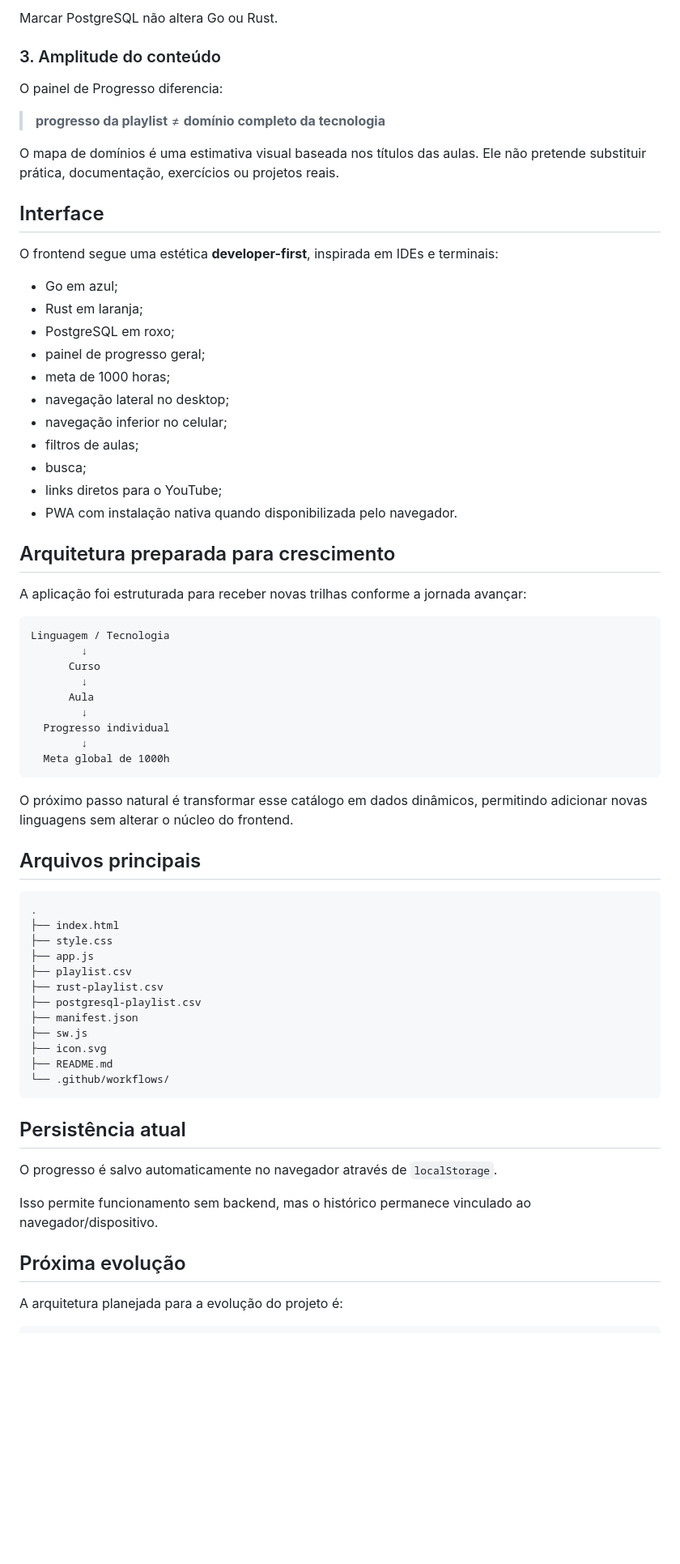
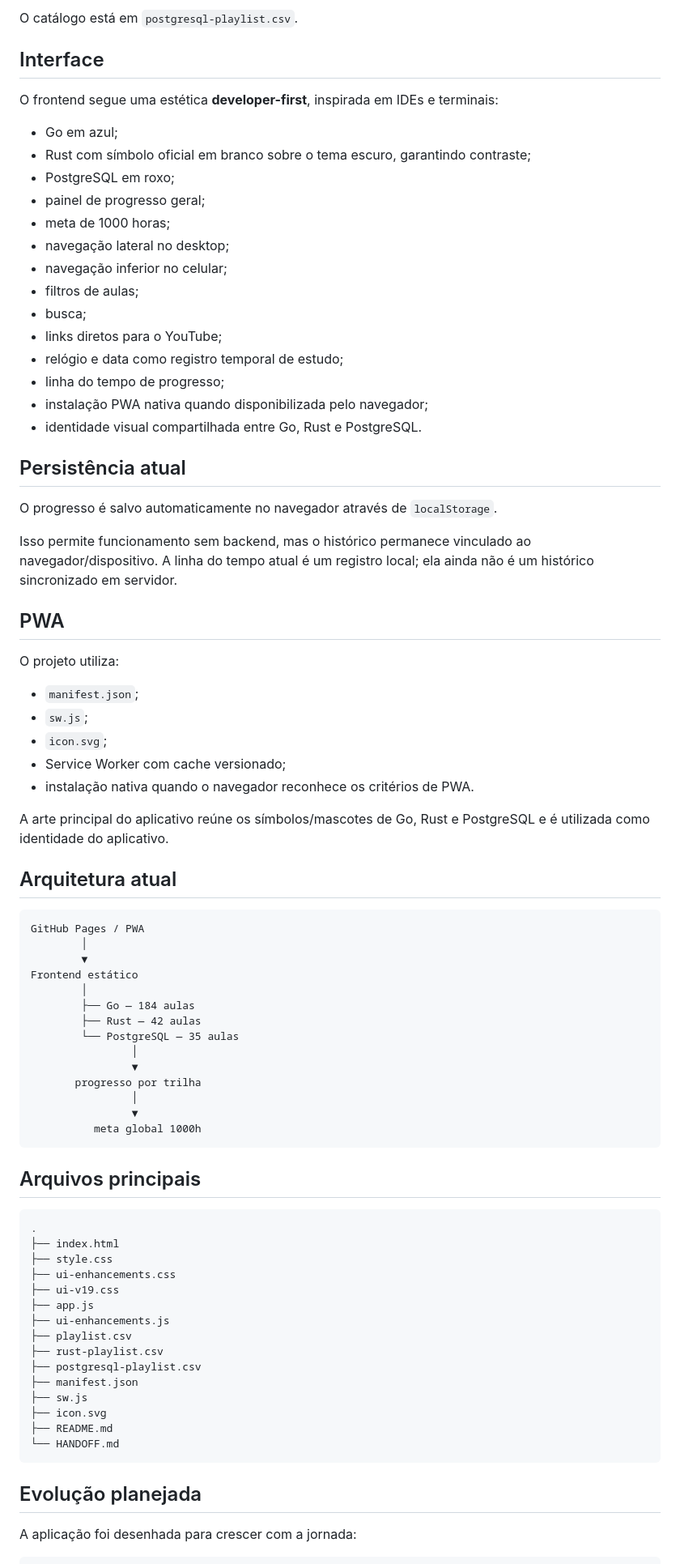
Before and after one commit to luandev93/Go, a Markdown page: README.md, the part around one of its changes. Shown at 81% size. Drawn GitHub-style; blank space fills up the shorter version.

````diff
--- a/README.md
+++ b/README.md
@@ -66,20 +38,12 @@ Cada trilha possui:
 
-Marcar PostgreSQL não altera Go ou Rust.
-
-### 3. Amplitude do conteúdo
-
-O painel de Progresso diferencia:
-
-> **progresso da playlist** ≠ **domínio completo da tecnologia**
-
-O mapa de domínios é uma estimativa visual baseada nos títulos das aulas. Ele não pretende substituir prática, documentação, exercícios ou projetos reais.
+O catálogo está em `postgresql-playlist.csv`.
 
 ## Interface
 
 O frontend segue uma estética **developer-first**, inspirada em IDEs e terminais:
 
 - Go em azul;
-- Rust em laranja;
+- Rust com símbolo oficial em branco sobre o tema escuro, garantindo contraste;
 - PostgreSQL em roxo;
 - painel de progresso geral;
 - meta de 1000 horas;
@@ -88,25 +52,47 @@ O frontend segue uma estética **developer-first**, inspirada em IDEs e terminai
 - filtros de aulas;
 - busca;
 - links diretos para o YouTube;
-- PWA com instalação nativa quando disponibilizada pelo navegador.
+- relógio e data como registro temporal de estudo;
+- linha do tempo de progresso;
+- instalação PWA nativa quando disponibilizada pelo navegador;
+- identidade visual compartilhada entre Go, Rust e PostgreSQL.
 
-## Arquitetura preparada para crescimento
+## Persistência atual
 
-A aplicação foi estruturada para receber novas trilhas conforme a jornada avançar:
+O progresso é salvo automaticamente no navegador através de `localStorage`.
+
+Isso permite funcionamento sem backend, mas o histórico permanece vinculado ao navegador/dispositivo. A linha do tempo atual é um registro local; ela ainda não é um histórico sincronizado em servidor.
+
+## PWA
+
+O projeto utiliza:
+
+- `manifest.json`;
+- `sw.js`;
+- `icon.svg`;
+- Service Worker com cache versionado;
+- instalação nativa quando o navegador reconhece os critérios de PWA.
+
+A arte principal do aplicativo reúne os símbolos/mascotes de Go, Rust e PostgreSQL e é utilizada como identidade do aplicativo.
+
+## Arquitetura atual
 
 ```text
-Linguagem / Tecnologia
-        ↓
-      Curso
-        ↓
-      Aula
-        ↓
-  Progresso individual
-        ↓
-  Meta global de 1000h
+GitHub Pages / PWA
+        │
+        ▼
+Frontend estático
+        │
+        ├── Go — 184 aulas
+        ├── Rust — 42 aulas
+        └── PostgreSQL — 35 aulas
+                │
+                ▼
+       progresso por trilha
+                │
+                ▼
+          meta global 1000h
 ```
-
-O próximo passo natural é transformar esse catálogo em dados dinâmicos, permitindo adicionar novas linguagens sem alterar o núcleo do frontend.
 
 ## Arquivos principais
 
@@ -114,7 +100,10 @@ O próximo passo natural é transformar esse catálogo em dados dinâmicos, perm
 .
 ├── index.html
 ├── style.css
+├── ui-enhancements.css
+├── ui-v19.css
 ├── app.js
+├── ui-enhancements.js
 ├── playlist.csv
 ├── rust-playlist.csv
 ├── postgresql-playlist.csv
@@ -122,17 +111,11 @@ O próximo passo natural é transformar esse catálogo em dados dinâmicos, perm
 ├── sw.js
 ├── icon.svg
 ├── README.md
-└── .github/workflows/
+└── HANDOFF.md
 ```
 
-## Persistência atual
+## Evolução planejada
 
-O progresso é salvo automaticamente no navegador através de `localStorage`.
-
-Isso permite funcionamento sem backend, mas o histórico permanece vinculado ao navegador/dispositivo.
-
-## Próxima evolução
-
-A arquitetura planejada para a evolução do projeto é:
+A aplicação foi desenhada para crescer com a jornada:
 
 ```text
````
Also changed, not shown: other parts of README.md (+54 -56 lines).
